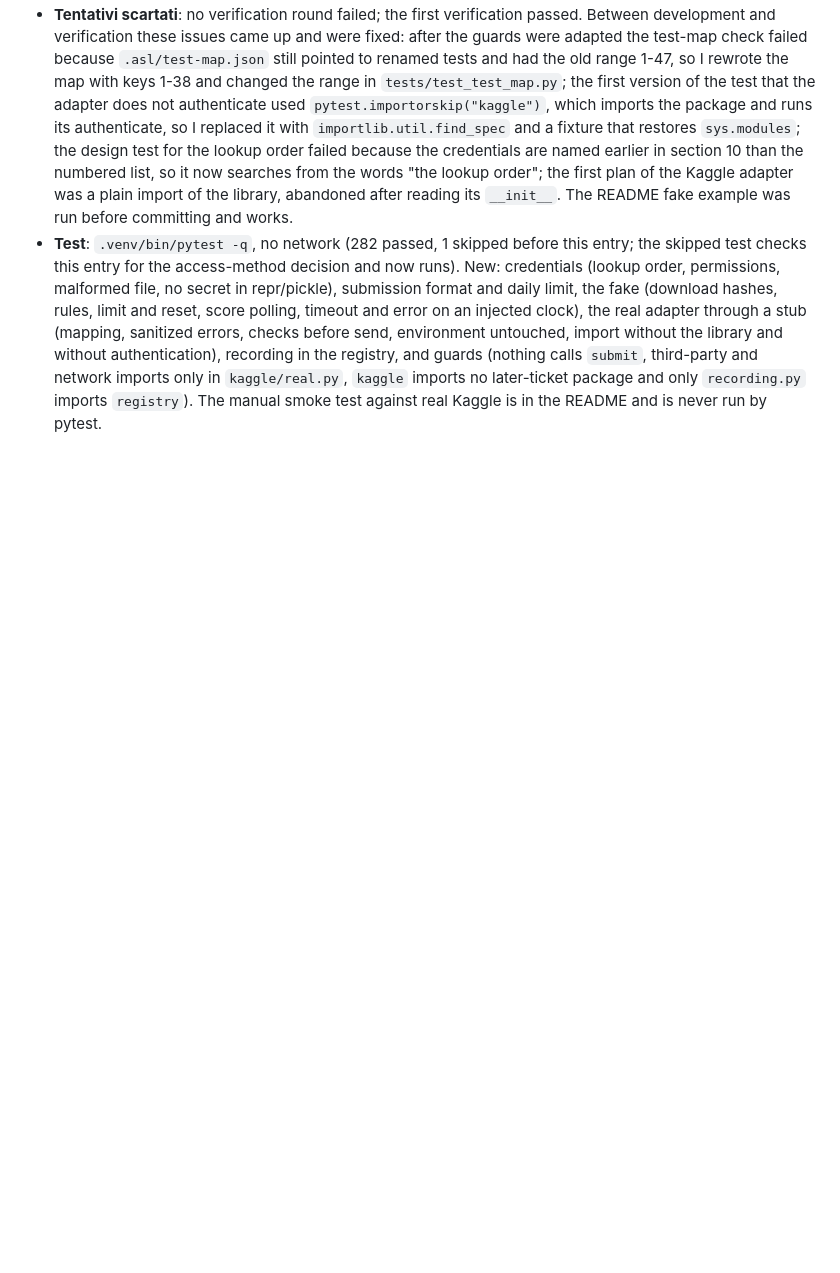
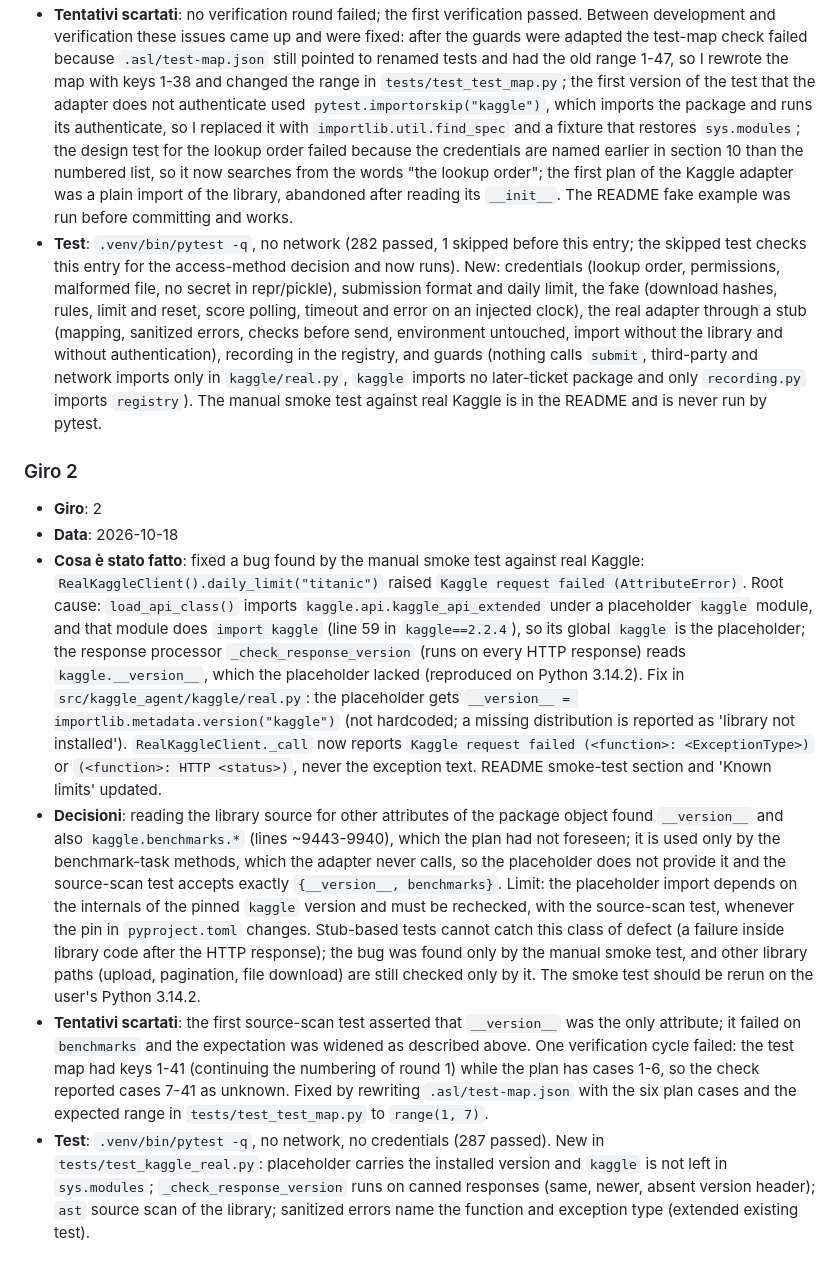
Before and after one commit to a-scaravelli/ds-agent, a Markdown page: .asl/process-memory.md, the part around one of its changes. Rendered like a GitHub page; blank space fills up the shorter version.

Commit message:
docs: process memory for ticket #11 round 2
Co-Authored-By: Claude Sonnet 5.5 <noreply@anthropic.com>

```diff
--- a/.asl/process-memory.md
+++ b/.asl/process-memory.md
@@ -50,2 +50,10 @@
 - **Tentativi scartati**: no verification round failed; the first verification passed. Between development and verification these issues came up and were fixed: after the guards were adapted the test-map check failed because `.asl/test-map.json` still pointed to renamed tests and had the old range 1-47, so I rewrote the map with keys 1-38 and changed the range in `tests/test_test_map.py`; the first version of the test that the adapter does not authenticate used `pytest.importorskip("kaggle")`, which imports the package and runs its authenticate, so I replaced it with `importlib.util.find_spec` and a fixture that restores `sys.modules`; the design test for the lookup order failed because the credentials are named earlier in section 10 than the numbered list, so it now searches from the words "the lookup order"; the first plan of the Kaggle adapter was a plain import of the library, abandoned after reading its `__init__`. The README fake example was run before committing and works.
 - **Test**: `.venv/bin/pytest -q`, no network (282 passed, 1 skipped before this entry; the skipped test checks this entry for the access-method decision and now runs). New: credentials (lookup order, permissions, malformed file, no secret in repr/pickle), submission format and daily limit, the fake (download hashes, rules, limit and reset, score polling, timeout and error on an injected clock), the real adapter through a stub (mapping, sanitized errors, checks before send, environment untouched, import without the library and without authentication), recording in the registry, and guards (nothing calls `submit`, third-party and network imports only in `kaggle/real.py`, `kaggle` imports no later-ticket package and only `recording.py` imports `registry`). The manual smoke test against real Kaggle is in the README and is never run by pytest.
+
+### Giro 2
+- **Giro**: 2
+- **Data**: 2026-10-18
+- **Cosa è stato fatto**: fixed a bug found by the manual smoke test against real Kaggle: `RealKaggleClient().daily_limit("titanic")` raised `Kaggle request failed (AttributeError)`. Root cause: `load_api_class()` imports `kaggle.api.kaggle_api_extended` under a placeholder `kaggle` module, and that module does `import kaggle` (line 59 in `kaggle==2.2.4`), so its global `kaggle` is the placeholder; the response processor `_check_response_version` (runs on every HTTP response) reads `kaggle.__version__`, which the placeholder lacked (reproduced on Python 3.14.2). Fix in `src/kaggle_agent/kaggle/real.py`: the placeholder gets `__version__ = importlib.metadata.version("kaggle")` (not hardcoded; a missing distribution is reported as 'library not installed'). `RealKaggleClient._call` now reports `Kaggle request failed (<function>: <ExceptionType>)` or `(<function>: HTTP <status>)`, never the exception text. README smoke-test section and 'Known limits' updated.
+- **Decisioni**: reading the library source for other attributes of the package object found `__version__` and also `kaggle.benchmarks.*` (lines ~9443-9940), which the plan had not foreseen; it is used only by the benchmark-task methods, which the adapter never calls, so the placeholder does not provide it and the source-scan test accepts exactly `{__version__, benchmarks}`. Limit: the placeholder import depends on the internals of the pinned `kaggle` version and must be rechecked, with the source-scan test, whenever the pin in `pyproject.toml` changes. Stub-based tests cannot catch this class of defect (a failure inside library code after the HTTP response); the bug was found only by the manual smoke test, and other library paths (upload, pagination, file download) are still checked only by it. The smoke test should be rerun on the user's Python 3.14.2.
+- **Tentativi scartati**: the first source-scan test asserted that `__version__` was the only attribute; it failed on `benchmarks` and the expectation was widened as described above. One verification cycle failed: the test map had keys 1-41 (continuing the numbering of round 1) while the plan has cases 1-6, so the check reported cases 7-41 as unknown. Fixed by rewriting `.asl/test-map.json` with the six plan cases and the expected range in `tests/test_test_map.py` to `range(1, 7)`.
+- **Test**: `.venv/bin/pytest -q`, no network, no credentials (287 passed). New in `tests/test_kaggle_real.py`: placeholder carries the installed version and `kaggle` is not left in `sys.modules`; `_check_response_version` runs on canned responses (same, newer, absent version header); `ast` source scan of the library; sanitized errors name the function and exception type (extended existing test).
```
Also changed, not shown: other parts of .asl/process-memory.md (+1 -1 lines).
